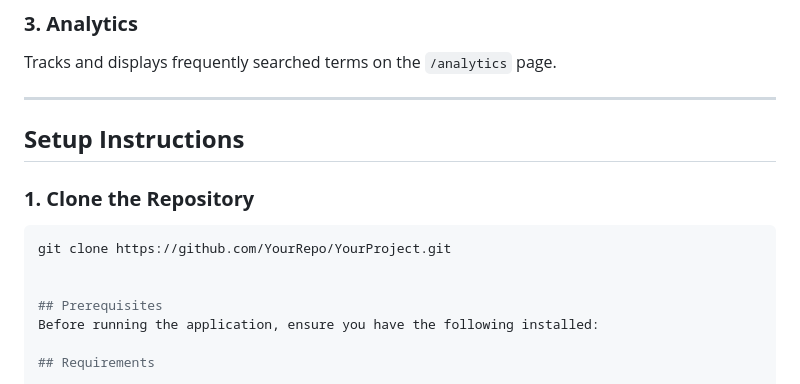
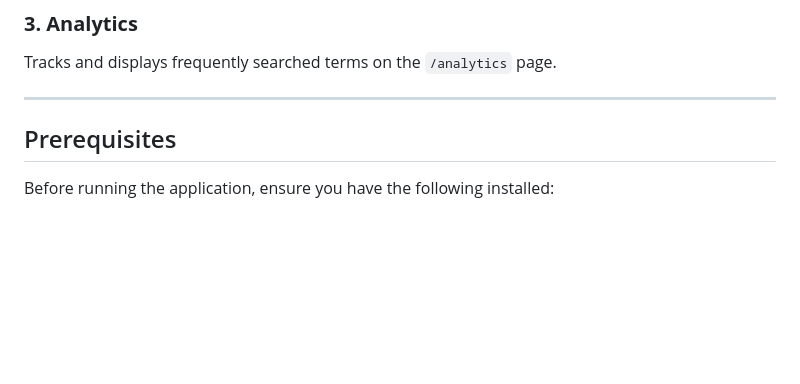
Before and after one commit to JUPA8/Web-Crawler-Search-Updated, a Markdown page: README.md, the part around the change. Rendered like a GitHub page; blank space fills up the shorter version.

````diff
--- a/README.md
+++ b/README.md
@@ -77,12 +77,6 @@ Users can:
 Tracks and displays frequently searched terms on the `/analytics` page.
 
 ---
-
-## **Setup Instructions**
-
-### **1. Clone the Repository**
-```bash
-git clone https://github.com/YourRepo/YourProject.git
 
 
 ## Prerequisites
````
